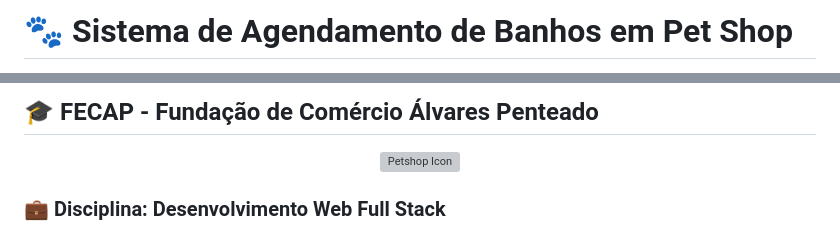
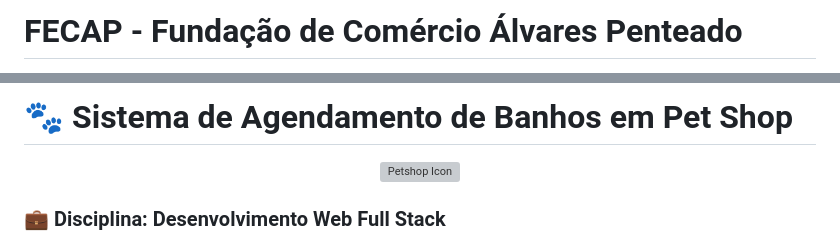
Before and after one commit to Betotecsp/Petshop, a Markdown page: README.md, 2 parts joined by grey strips. Drawn GitHub-style; grey boxes are pictures that could not be loaded.

```diff
--- a/README.md
+++ b/README.md
@@ -1,3 +1,3 @@
-# 🐾 Sistema de Agendamento de Banhos em Pet Shop
+# FECAP - Fundação de Comércio Álvares Penteado
 
 <p align="center">
@@ -5,6 +5,6 @@
 </p>
 
-## 🎓 FECAP - Fundação de Comércio Álvares Penteado
+# 🐾 Sistema de Agendamento de Banhos em Pet Shop
 
 <p align="center">
   <img src="https://cdn-icons-png.flaticon.com/512/616/616408.png" width="120" alt="Petshop Icon"/>
```
Also changed, not shown: other parts of README.md (+1 -1 lines).
